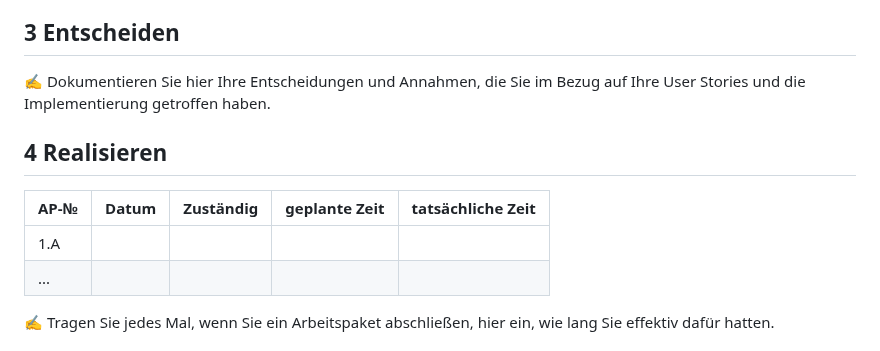
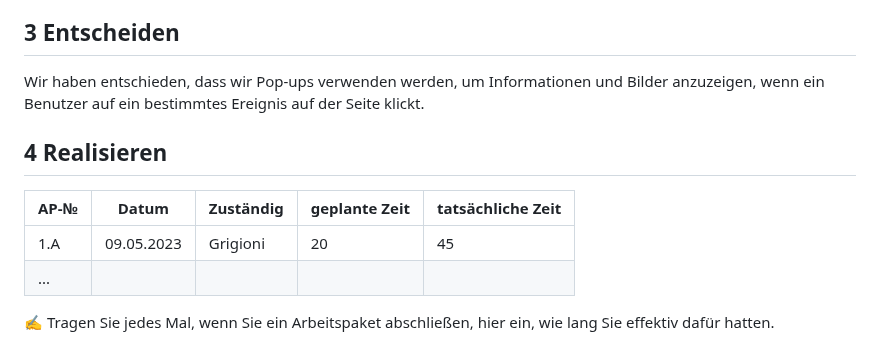
Before and after one commit to TigerL06/LA1600, a Markdown page: Dokumentation.md, the part around the change. GitHub-like rendering.

```diff
--- a/Dokumentation.md
+++ b/Dokumentation.md
@@ -75,13 +75,13 @@ Total: 645 Minuten
 
 ## 3 Entscheiden
 
-✍️ Dokumentieren Sie hier Ihre Entscheidungen und Annahmen, die Sie im Bezug auf Ihre User Stories und die Implementierung getroffen haben.
+Wir haben entschieden, dass wir Pop-ups verwenden werden, um Informationen und Bilder anzuzeigen, wenn ein Benutzer auf ein bestimmtes Ereignis auf der Seite klickt.
 
 ## 4 Realisieren
 
 | AP-№ | Datum | Zuständig | geplante Zeit | tatsächliche Zeit |
 | ---- | ----- | --------- | ------------- | ----------------- |
-| 1.A  |       |           |               |                   |
+| 1.A  |   09.05.2023    |   Grigioni     |        20    |    45               |
 | ...  |       |           |               |                   |
 
 ✍️ Tragen Sie jedes Mal, wenn Sie ein Arbeitspaket abschließen, hier ein, wie lang Sie effektiv dafür hatten.
```
